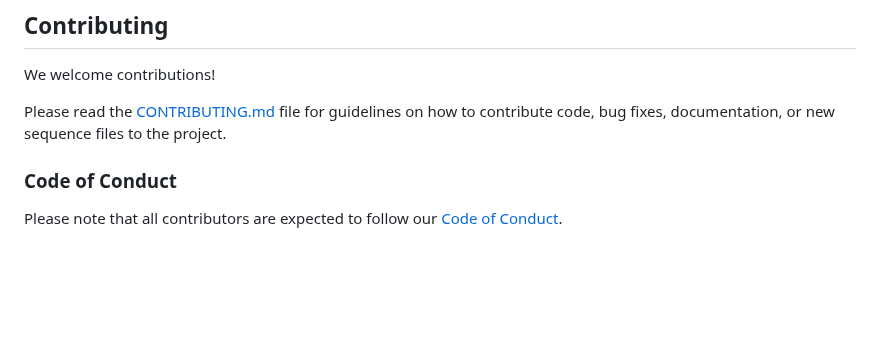
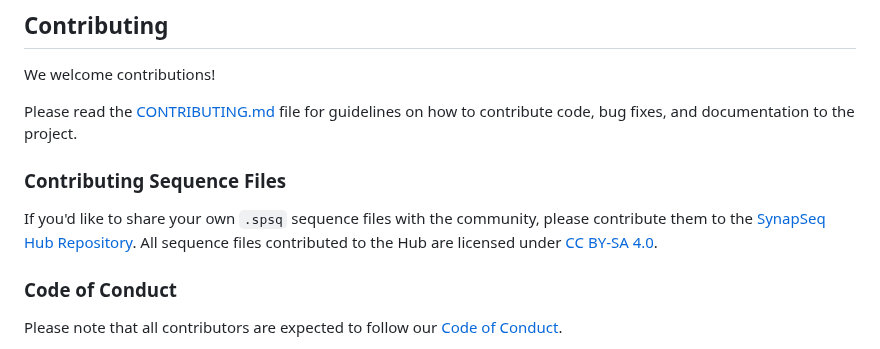
Before and after one commit to ruanklein/synapseq, a Markdown page: README.md, the part around the change. GitHub-like rendering; blank space fills up the shorter version.

```diff
--- a/README.md
+++ b/README.md
@@ -100,7 +100,11 @@ For answers to common questions about SynapSeq and brainwave entrainment, see th
 
 We welcome contributions!
 
-Please read the [CONTRIBUTING.md](CONTRIBUTING.md) file for guidelines on how to contribute code, bug fixes, documentation, or new sequence files to the project.
+Please read the [CONTRIBUTING.md](CONTRIBUTING.md) file for guidelines on how to contribute code, bug fixes, and documentation to the project.
+
+### Contributing Sequence Files
+
+If you'd like to share your own `.spsq` sequence files with the community, please contribute them to the [SynapSeq Hub Repository](https://github.com/ruanklein/synapseq-hub). All sequence files contributed to the Hub are licensed under [CC BY-SA 4.0](https://creativecommons.org/licenses/by-sa/4.0/).
 
 ### Code of Conduct
 
```
Also changed, not shown: CONTRIBUTING.md (+11 -8 lines).
